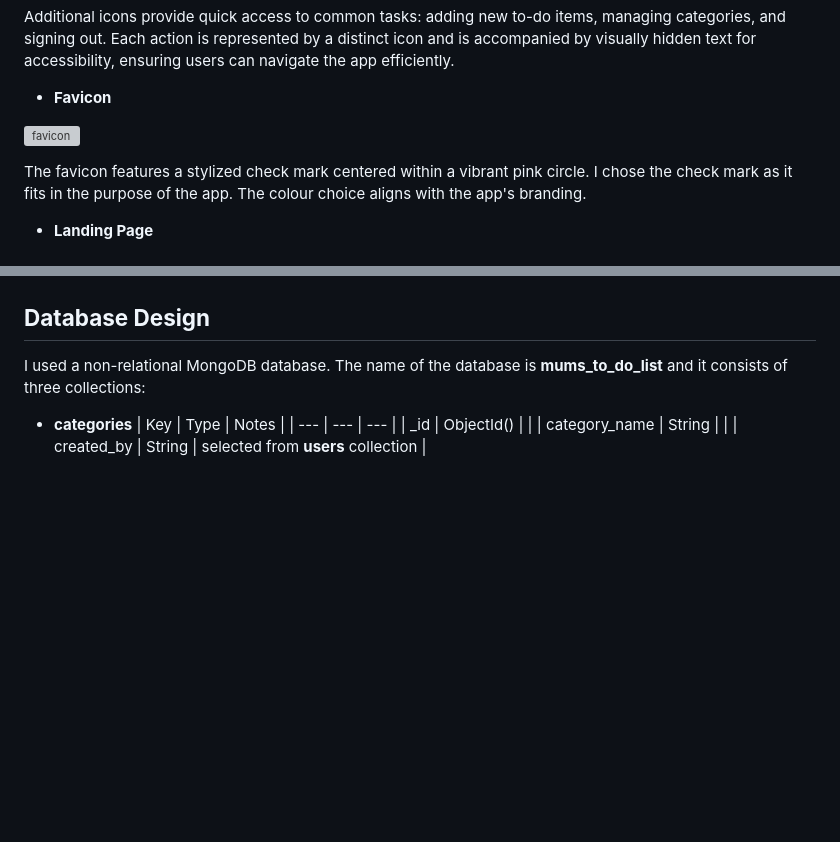
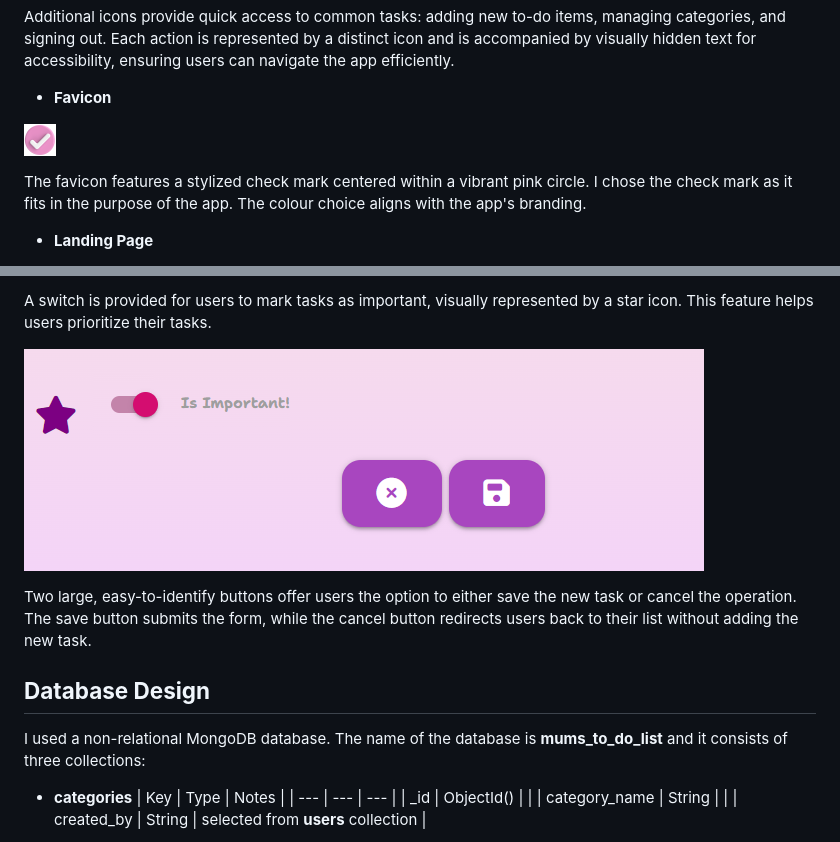
Before and after one commit to AgyLuczak/MUM-S-TO-DO-LIST, a Markdown page: README.md, 2 parts joined by grey strips. Drawn GitHub-style; pictures changed too: docs/important.png (added); blank space fills up the shorter version; grey boxes are pictures that could not be loaded.

```diff
--- a/README.md
+++ b/README.md
@@ -186,7 +186,7 @@ Additional icons provide quick access to common tasks: adding new to-do items, m
 
 - **Favicon**
 
-![favicon](./docs/favicon.png)
+![favicon](./static/images/favicon-32x32.png)
 
 The favicon features a stylized check mark centered within a vibrant pink circle. I chose the check mark as it fits in the purpose of the app. The colour choice aligns with the app's branding.
 
@@ -283,3 +299,8 @@ The footer contains an interactive button to  sort tasks, enabling users to cust
+A switch is provided for users to mark tasks as important, visually represented by a star icon. This feature helps users prioritize their tasks.
+
+![important](./docs/important.png)
+
+Two large, easy-to-identify buttons offer users the option to either save the new task or cancel the operation. The save button submits the form, while the cancel button redirects users back to their list without adding the new task.
 
 
 
```
Also changed, not shown: other parts of README.md (+16 -0 lines), docs/add_item.png (added), docs/calendar.png (added), docs/categories_dropdown.png (added).
